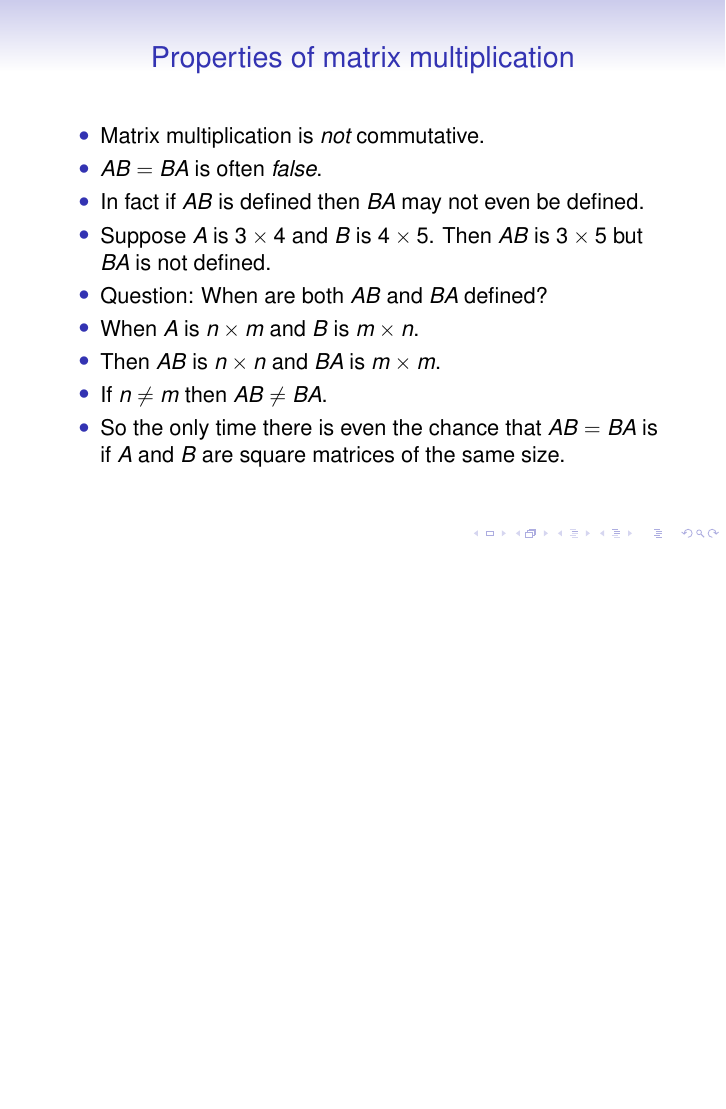
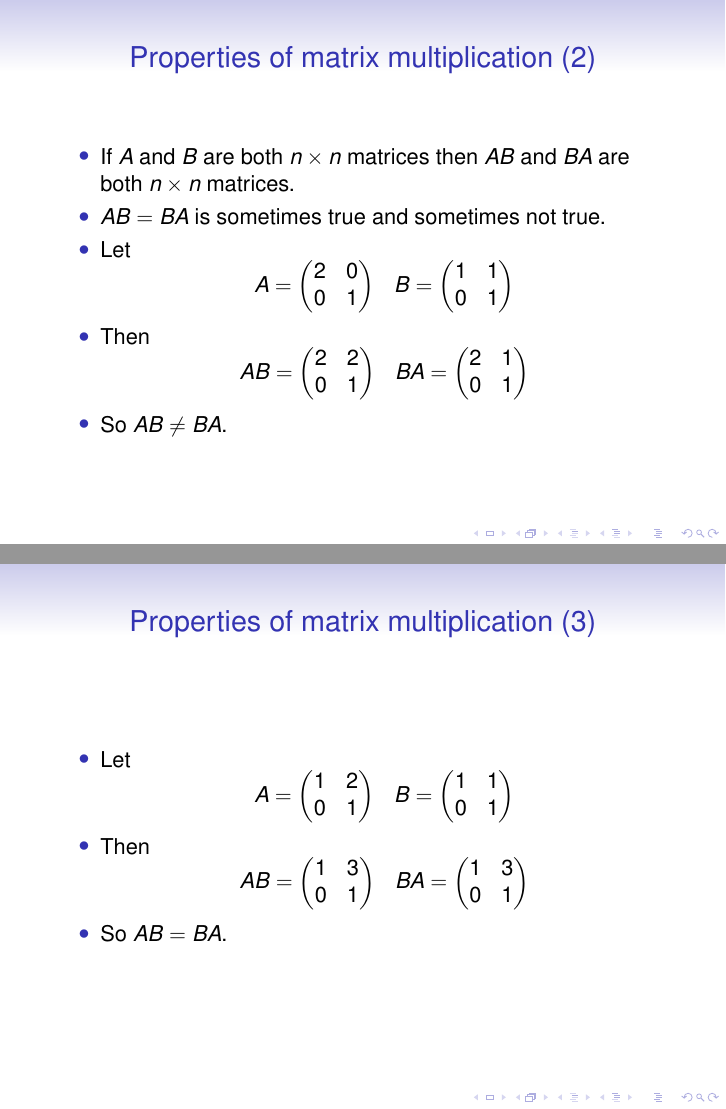
Before and after one commit to MitchRudominer/latex, LaTeX slides (linear_algebra_class/lesson5_matrices/lesson5.tex): page 168 of 168 before the commit and pages 175 and 178 of 196 after it, the two joined at a grey line, the shorter picture padded with empty space. Compiled offline with pdfLaTeX; a LaTeX package or settings file that is missing is left out.

Commit message:
More lesson 5

```diff
--- a/linear_algebra_class/lesson5_matrices/lesson5.tex
+++ b/linear_algebra_class/lesson5_matrices/lesson5.tex
@@ -865,9 +871,123 @@ if $A$ and $B$ are square matrices of the same size.
 
 \end{frame}
 
+%%%%%%%%%%%%%%%%%%%%%%%%%%%%%%%%%%%%%%%%%%%%%%%%%%%%%%%%%%%%%%%%%%%%%
 
+\begin{frame}{Properties of matrix multiplication (2)}
 
+\begin{itemize}
+\item If $A$ and $B$ are both $n\times n$ matrices then $A B$ and $B A$
+are both $n\times n$ matrices.
+\item $A B = B A$ is sometimes true and sometimes not true.
+\item Let
+$$
+\begin{matrix}
+
+A =
+
+\begin{pmatrix}
+2 & 0 \\
+0 & 1
+\end{pmatrix}
+
+&
+
+B =
+
+\begin{pmatrix}
+1 & 1 \\
+0 & 1
+\end{pmatrix}
+
+\end{matrix}
+$$
+
+\item Then
+$$
+\begin{matrix}
+
+AB =
+
+\begin{pmatrix}
+2 & 2 \\
+0 & 1
+\end{pmatrix}
+
+&
+
+BA =
+
+\begin{pmatrix}
+2 & 1 \\
+0 & 1
+\end{pmatrix}
+
+\end{matrix}
+$$
+\item So $AB \not= BA$.
+
+\end{itemize}
+
+\end{frame}
 
 
 %%%%%%%%%%%%%%%%%%%%%%%%%%%%%%%%%%%%%%%%%%%%%%%%%%%%%%%%%%%%%%%%%%%%%
 
+\begin{frame}{Properties of matrix multiplication (3)}
+
+\begin{itemize}
+\item Let
+$$
+\begin{matrix}
+
+A =
+
+\begin{pmatrix}
+1 & 2 \\
+0 & 1
+\end{pmatrix}
+
+&
+
+B =
+
+\begin{pmatrix}
+1 & 1 \\
+0 & 1
+\end{pmatrix}
+
+\end{matrix}
+$$
+
+\item Then
+$$
+\begin{matrix}
+
+AB =
+
+\begin{pmatrix}
+1 & 3 \\
+0 & 1
+\end{pmatrix}
+
+&
+
+BA =
+
+\begin{pmatrix}
+1 & 3 \\
+0 & 1
+\end{pmatrix}
+
+\end{matrix}
+$$
+\item So $AB = BA$.
+
+\end{itemize}
+
+\end{frame}
+%%%%%%%%%%%%%%%%%%%%%%%%%%%%%%%%%%%%%%%%%%%%%%%%%%%%%%%%%%%%%%%%%%%%%
+
+\begin{frame}{Properties of matrix multiplication (4)}
+
+\begin{itemize}
@@ -873,0 +1008,18 @@ if $A$ and $B$ are square matrices of the same size.
+\end{itemize}
+
+\end{frame}
+
+%%%%%%%%%%%%%%%%%%%%%%%%%%%%%%%%%%%%%%%%%%%%%%%%%%%%%%%%%%%%%%%%%%%%%
+
+\beamerdefaultoverlayspecification{}
+
+\begin{frame}{Properties of matrix multiplication (5)}
+
+\begin{itemize}
+\item<1-> Matrix multiplication distributes over matrix addition
+\item<2-> $A (B + C) = A B + A C$
+\item<3-> Assuming $A$ is $n\times m$ and $B$ and $C$ are $m\times k$.
+\item<4-> $(B + C) A = B A + C A$
+\item<5-> Assuming $B$  and $C$ are $n\times m$ and $A$ is $m\times k$.
+\item<6-> Proof:
+\begin{align*}
@@ -874,2 +1029,8 @@ if $A$ and $B$ are square matrices of the same size.
+\end{align*}
+\end{itemize}
+
+\end{frame}
+
+%%%%%%%%%%%%%%%%%%%%%%%%%%%%%%%%%%%%%%%%%%%%%%%%%%%%%%%%%%%%%%%%%%%%%
 
 \end{document}
```
Also changed, not shown: linear_algebra_class/lesson5_matrices/lesson5.tex (31 more changed lines).
